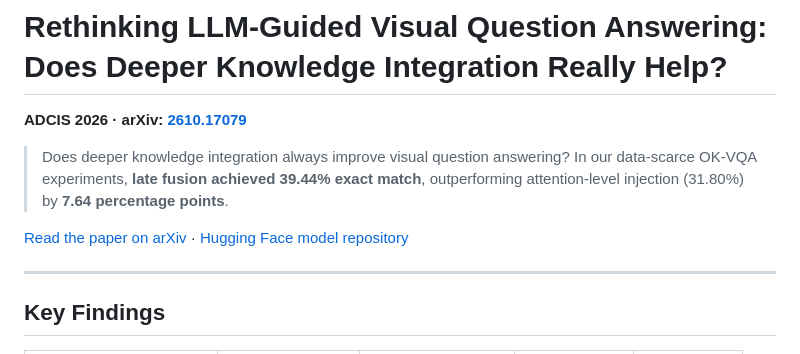
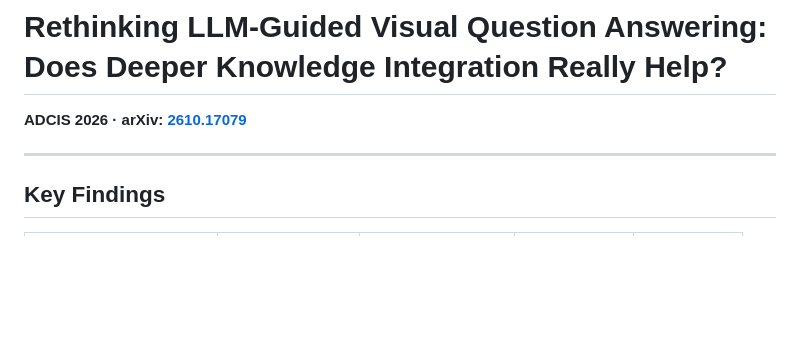
Before and after one commit to rishii100/Rethinking-LLM-Guided-Visual-Question-Answering-Does-Deeper-Knowledge-Integration-Really-Help, a Markdown page: README.md, the part around the change. GitHub-like rendering; blank space fills up the shorter version.

```diff
--- a/README.md
+++ b/README.md
@@ -1,10 +1,6 @@
 # Rethinking LLM-Guided Visual Question Answering: Does Deeper Knowledge Integration Really Help?
 
 **ADCIS 2026 · arXiv: [2610.17079](https://arxiv.org/abs/2610.17079)**
-
-> Does deeper knowledge integration always improve visual question answering? In our data-scarce OK-VQA experiments, **late fusion achieved 39.44% exact match**, outperforming attention-level injection (31.80%) by **7.64 percentage points**.
-
-[Read the paper on arXiv](https://arxiv.org/abs/2610.17079) · [Hugging Face model repository](https://huggingface.co/rishii100/knowledge-guided-vqa-models)
 
 ---
 
```
